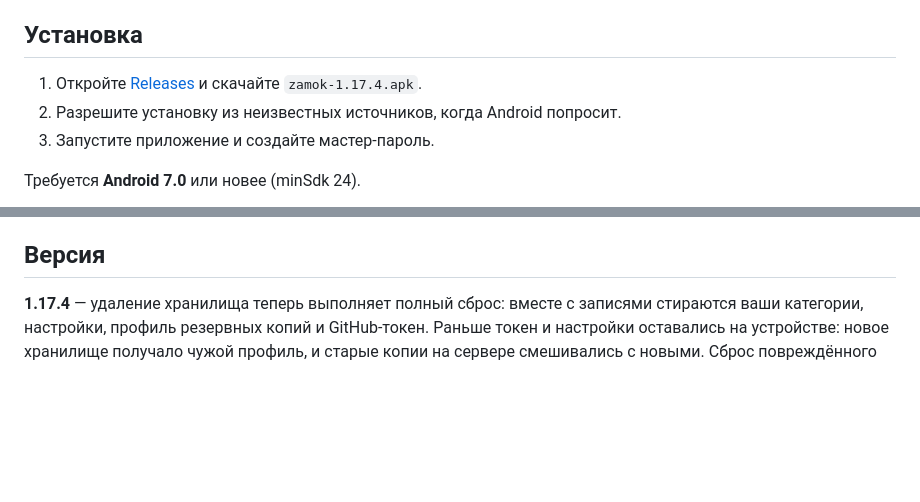
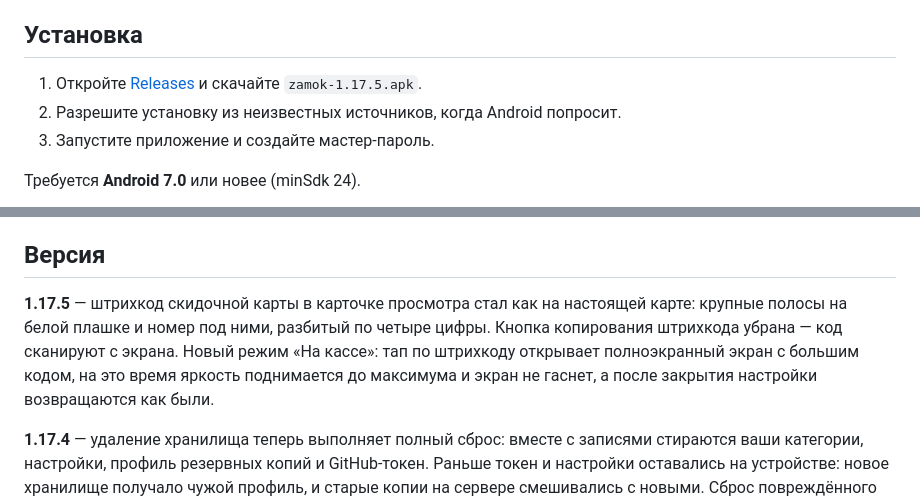
Before and after one commit to adminmik7/zamok, a Markdown page: README.md, 2 parts joined by grey strips. GitHub-like rendering; blank space fills up the shorter version.

Commit message:
docs: описание для v1.17.5

```diff
--- a/README.md
+++ b/README.md
@@ -37,7 +37,7 @@
 
 ## Установка
 
-1. Откройте [Releases](https://github.com/adminmik7/zamok/releases) и скачайте `zamok-1.17.4.apk`.
+1. Откройте [Releases](https://github.com/adminmik7/zamok/releases) и скачайте `zamok-1.17.5.apk`.
 2. Разрешите установку из неизвестных источников, когда Android попросит.
 3. Запустите приложение и создайте мастер-пароль.
 
@@ -50,6 +50,8 @@
 Хранилище лежит только на устройстве, поэтому при удалении приложения данные пропадают. Делайте бэкап в Настройки → «Экспорт»: «В файл» сохраняет зашифрованный `.zmk` в память телефона, «На сервер» — в приватный репозиторий `adminmik7/zamok-backup`, папка `.backup/<профиль>`. Профиль — это id устройства (вида `zamok-7f3a91`), он выводится из системного идентификатора Android, переживает переустановку приложения и виден в Настройки → «Профиль»; благодаря ему копии разных пользователей не смешиваются. Обе копии зашифрованы мастер-паролем; импорт — там же, «Импорт» → «Из файла» или «С сервера» (показывает копии вашего профиля). В профиле хранятся 10 последних копий, более старые удаляются автоматически. Для доступа нужен GitHub-токен с правом *Contents: read and write* — он вводится один раз в Настройки → «GitHub-токен».
 
 ## Версия
+
+**1.17.5** — штрихкод скидочной карты в карточке просмотра стал как на настоящей карте: крупные полосы на белой плашке и номер под ними, разбитый по четыре цифры. Кнопка копирования штрихкода убрана — код сканируют с экрана. Новый режим «На кассе»: тап по штрихкоду открывает полноэкранный экран с большим кодом, на это время яркость поднимается до максимума и экран не гаснет, а после закрытия настройки возвращаются как были.
 
 **1.17.4** — удаление хранилища теперь выполняет полный сброс: вместе с записями стираются ваши категории, настройки, профиль резервных копий и GitHub-токен. Раньше токен и настройки оставались на устройстве: новое хранилище получало чужой профиль, и старые копии на сервере смешивались с новыми. Сброс повреждённого хранилища на экране входа работает так же. Копии на сервере не удаляются — при желании из них можно восстановиться.
 
```
